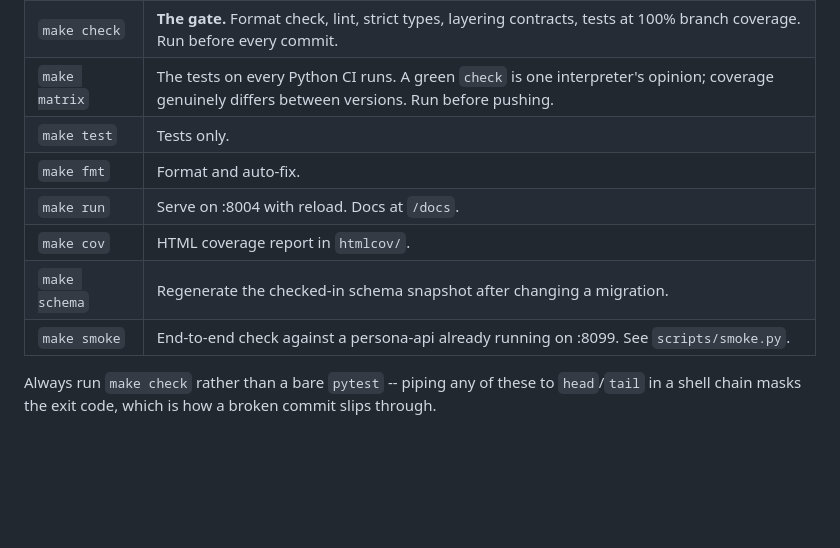
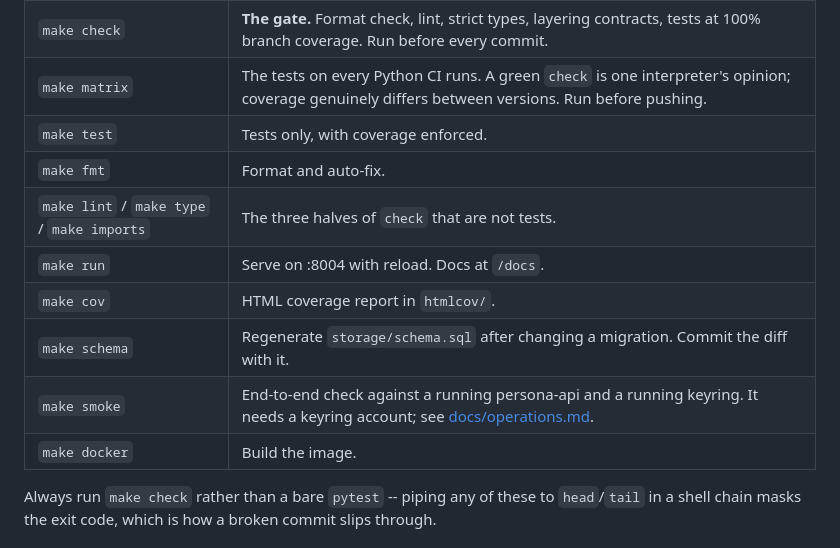
Before and after one commit to tochi-mba/Persona-api, a Markdown page: AGENTS.md, the part around the change. GitHub-like rendering; blank space fills up the shorter version.

```diff
--- a/AGENTS.md
+++ b/AGENTS.md
@@ -31,12 +31,14 @@ contract rather than decoration -- see [Invariants](#invariants).
 | `make install` | Create the venv and install everything. |
 | `make check` | **The gate.** Format check, lint, strict types, layering contracts, tests at 100% branch coverage. Run before every commit. |
 | `make matrix` | The tests on every Python CI runs. A green `check` is one interpreter's opinion; coverage genuinely differs between versions. Run before pushing. |
-| `make test` | Tests only. |
+| `make test` | Tests only, with coverage enforced. |
 | `make fmt` | Format and auto-fix. |
+| `make lint` / `make type` / `make imports` | The three halves of `check` that are not tests. |
 | `make run` | Serve on :8004 with reload. Docs at `/docs`. |
 | `make cov` | HTML coverage report in `htmlcov/`. |
-| `make schema` | Regenerate the checked-in schema snapshot after changing a migration. |
-| `make smoke` | End-to-end check against a persona-api already running on :8099. See `scripts/smoke.py`. |
+| `make schema` | Regenerate `storage/schema.sql` after changing a migration. Commit the diff with it. |
+| `make smoke` | End-to-end check against a running persona-api and a running keyring. It needs a keyring account; see [docs/operations.md](docs/operations.md#verifying-a-deployment). |
+| `make docker` | Build the image. |
 
 Always run `make check` rather than a bare `pytest` -- piping any of these to `head`/`tail`
 in a shell chain masks the exit code, which is how a broken commit slips through.
```
Also changed, not shown: docs/testing.md (+11 -11 lines).
